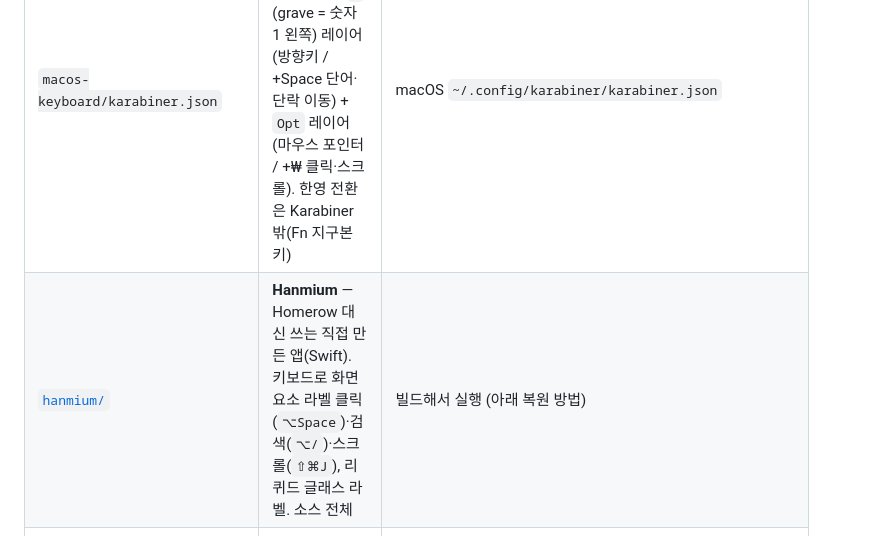
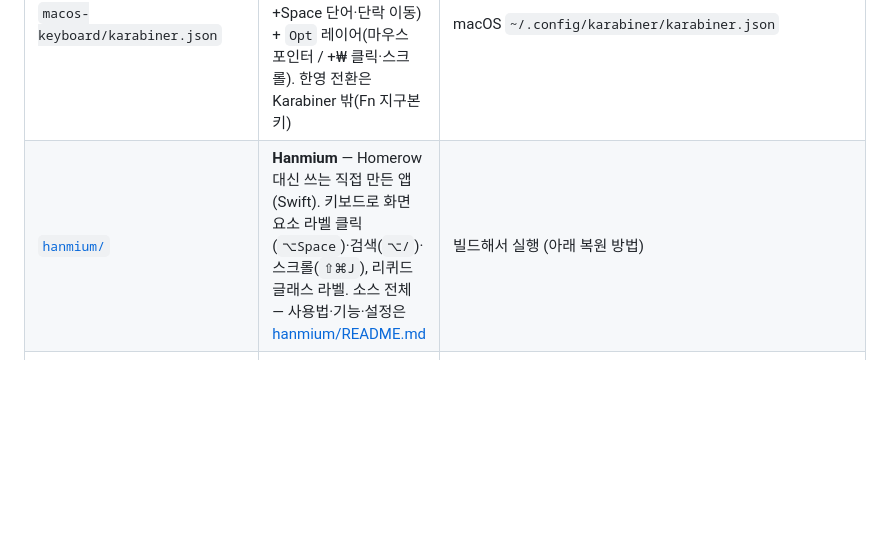
Before and after one commit to wjdrud2532/IDontWantMouse, a Markdown page: README.md, the part around the change. GitHub-like rendering; blank space fills up the shorter version.

```diff
--- a/README.md
+++ b/README.md
@@ -9,7 +9,7 @@
 | `wezterm/wezterm.lua` | WezTerm 설정 (크로스플랫폼 공용, 맥 기준 최신). Leader(Ctrl+a) 기반 분할/이동, 포커스된 pane 초록 배경 표시, pane 이동 0ms 반영 등 | macOS `~/.wezterm.lua` |
 | `wezterm/wezterm.linux-jkhan.lua` | Linux(jkhan) 박스의 WezTerm 설정 스냅샷 (맥 버전과 일부 다름) | Linux `~/.wezterm.lua` |
 | `macos-keyboard/karabiner.json` | Karabiner-Elements 설정. 넘패드로 마우스 제어 + `₩`(grave = 숫자 1 왼쪽) 레이어(방향키 / +Space 단어·단락 이동) + `Opt` 레이어(마우스 포인터 / +₩ 클릭·스크롤). 한영 전환은 Karabiner 밖(Fn 지구본 키) | macOS `~/.config/karabiner/karabiner.json` |
-| [`hanmium/`](hanmium/) | **Hanmium** — Homerow 대신 쓰는 직접 만든 앱(Swift). 키보드로 화면 요소 라벨 클릭(`⌥Space`)·검색(`⌥/`)·스크롤(`⇧⌘J`), 리퀴드 글래스 라벨. 소스 전체 | 빌드해서 실행 (아래 복원 방법) |
+| [`hanmium/`](hanmium/) | **Hanmium** — Homerow 대신 쓰는 직접 만든 앱(Swift). 키보드로 화면 요소 라벨 클릭(`⌥Space`)·검색(`⌥/`)·스크롤(`⇧⌘J`), 리퀴드 글래스 라벨. 소스 전체 — 사용법·기능·설정은 [hanmium/README.md](hanmium/README.md) | 빌드해서 실행 (아래 복원 방법) |
 | `macos-keyboard/hanmium-settings.json` | Hanmium 설정 (라벨·스크롤·유리 효과 등, 기본값과 다른 것만) | Hanmium 설정 › 고급 › 설정 가져오기 |
 | `macos-keyboard/homerow.plist` | Homerow 설정 (참고용 — 2026-11-04 에 Homerow 를 지우고 Hanmium 으로 바꿨다) | macOS `~/Library/Preferences/com.superultra.Homerow.plist` |
 | `linux-keyboard/xkb/keymap/jkhan` | 커스텀 XKB keymap | Linux `~/.xkb/keymap/jkhan` |
```
Also changed, not shown: hanmium/README.md (added, +221 -0 lines), hanmium/docs/images/droplet.png (added), hanmium/docs/images/glass.png (added), hanmium/docs/images/labels.png (added), hanmium/docs/images/scroll.png (added), hanmium/docs/images/settings.png (added), 4 other files.
